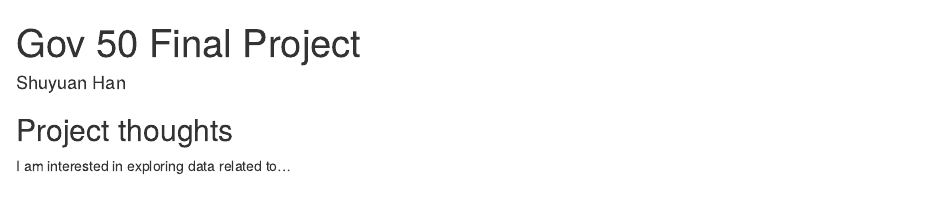
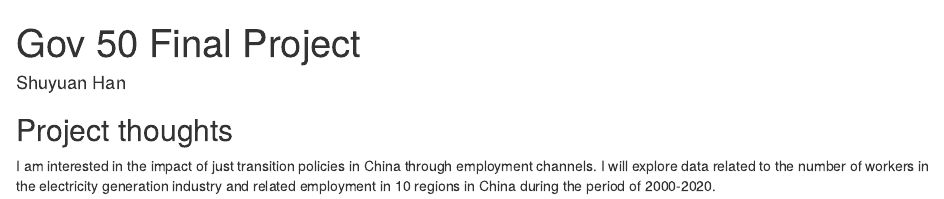
Before and after one commit to han-sy20/gov50-final-project, an R Markdown document (index.Rmd): the page in a window 1100 px wide, from its top. Rendered offline with R 4.5, knitr and Pandoc, with nearby package versions; drawn as R Markdown's standard HTML page in place of the format the file asks for.

Commit message:
Describe my project

```diff
--- a/index.Rmd
+++ b/index.Rmd
@@ -7,8 +7,7 @@ output:
     self_contained: false
 ---
 
-
-
 ## Project thoughts
 
-I am interested in exploring data related to...
+I am interested in the impact of just transition policies in China through employment channels. I will explore data related to the number of workers in the electricity generation
+industry and related employment in 10 regions in China during the period of 2000-2020.
```
Also changed, not shown: index.html.
